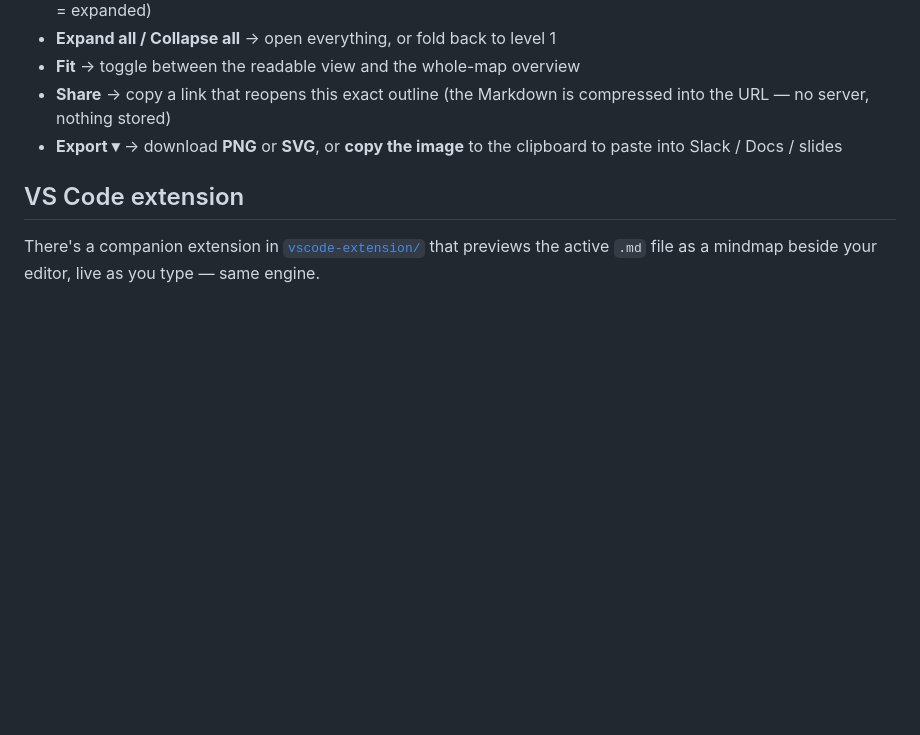
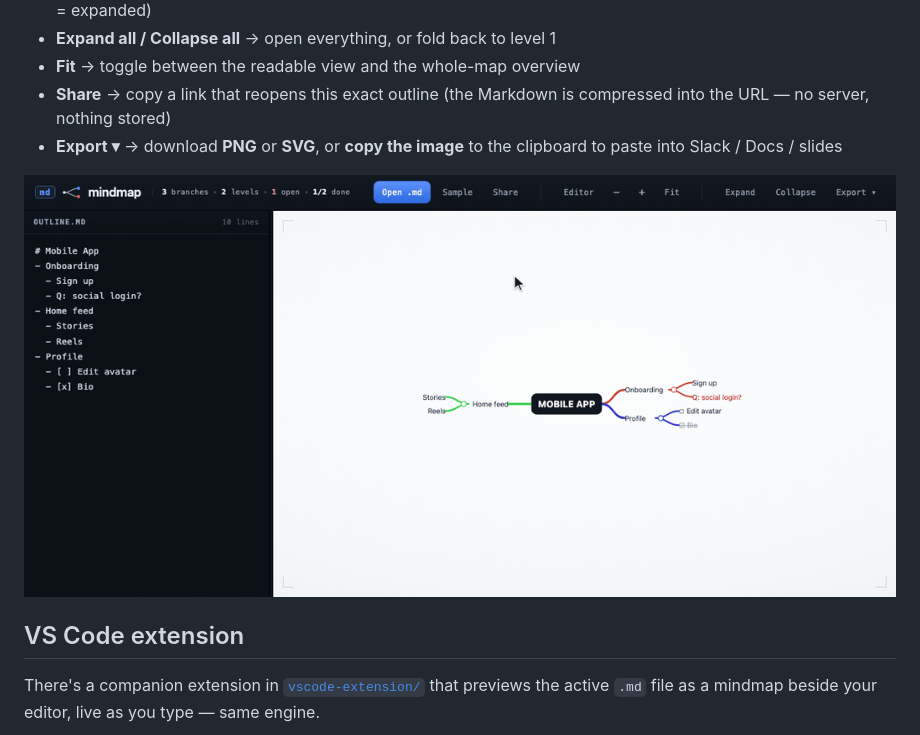
Before and after one commit to mphuongth/md2mindmap, a Markdown page: README.md, the part around the change. Drawn GitHub-style; pictures changed too: screenshots/share-export.gif (added); blank space fills up the shorter version.

Commit message:
README: add Share / Export demo GIF
Animated walkthrough of the Export menu (PNG / SVG / Copy image) and the Share
button copying a link — placed under the interactions list.

Co-Authored-By: Claude Opus 4.8 (1M context) <noreply@anthropic.com>

```diff
--- a/README.md
+++ b/README.md
@@ -69,6 +69,8 @@ See `sample.md` for a reference outline.
 - **Export ▾** → download **PNG** or **SVG**, or **copy the image** to the
   clipboard to paste into Slack / Docs / slides
 
+![Copying the map as an image from the Export menu, then copying a share link.](screenshots/share-export.gif)
+
 ## VS Code extension
 
 There's a companion extension in [`vscode-extension/`](vscode-extension/) that
```
